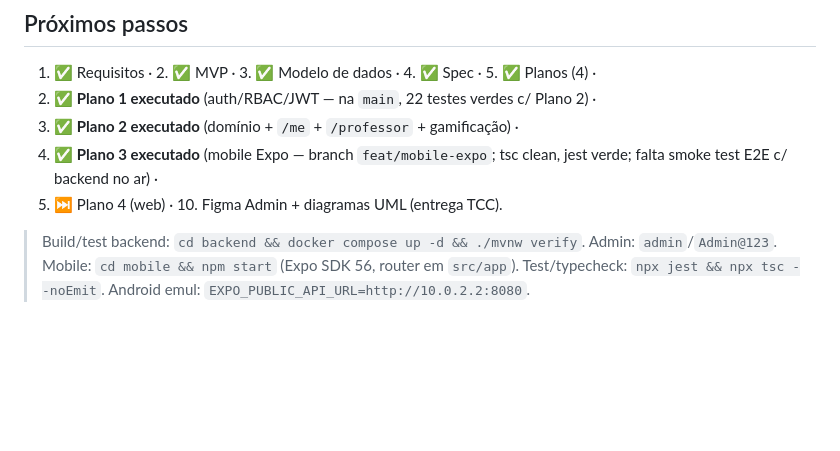
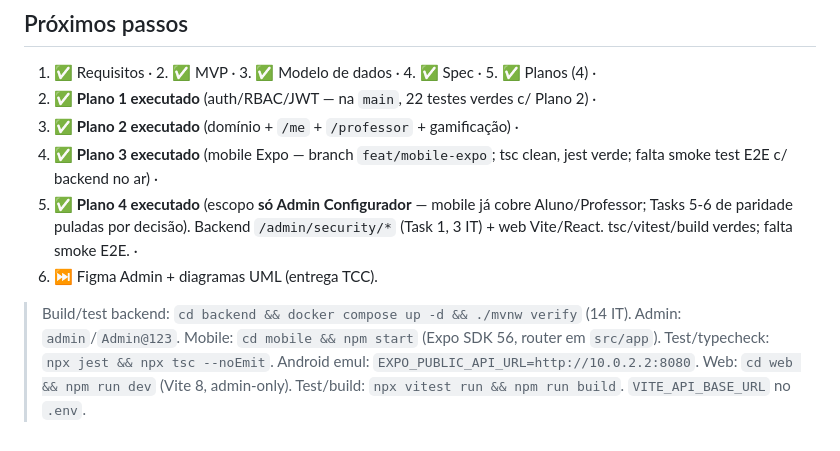
Before and after one commit to AndersonTessaro/tcc, a Markdown page: CLAUDE.md, the part around the change. GitHub-like rendering; blank space fills up the shorter version.

Commit message:
docs: mark Plan 4 executed (web admin configurador)

```diff
--- a/CLAUDE.md
+++ b/CLAUDE.md
@@ -222,8 +222,10 @@ Os planos foram escritos com premissas Spring Boot 3. Diferenças reais do Boot
 6. ✅ **Plano 1 executado** (auth/RBAC/JWT — na `main`, 22 testes verdes c/ Plano 2) ·
 7. ✅ **Plano 2 executado** (domínio + `/me` + `/professor` + gamificação) ·
 8. ✅ **Plano 3 executado** (mobile Expo — branch `feat/mobile-expo`; tsc clean, jest verde; falta smoke test E2E c/ backend no ar) ·
-9. ⏭️ Plano 4 (web) · 10. Figma Admin + diagramas UML (entrega TCC).
+9. ✅ **Plano 4 executado** (escopo **só Admin Configurador** — mobile já cobre Aluno/Professor; Tasks 5-6 de paridade puladas por decisão). Backend `/admin/security/*` (Task 1, 3 IT) + web Vite/React. tsc/vitest/build verdes; falta smoke E2E. ·
+10. ⏭️ Figma Admin + diagramas UML (entrega TCC).
 
-> Build/test backend: `cd backend && docker compose up -d && ./mvnw verify`. Admin: `admin`/`Admin@123`.
+> Build/test backend: `cd backend && docker compose up -d && ./mvnw verify` (14 IT). Admin: `admin`/`Admin@123`.
 > Mobile: `cd mobile && npm start` (Expo SDK 56, router em `src/app`). Test/typecheck: `npx jest && npx tsc --noEmit`.
 > Android emul: `EXPO_PUBLIC_API_URL=http://10.0.2.2:8080`.
+> Web: `cd web && npm run dev` (Vite 8, admin-only). Test/build: `npx vitest run && npm run build`. `VITE_API_BASE_URL` no `.env`.
```
